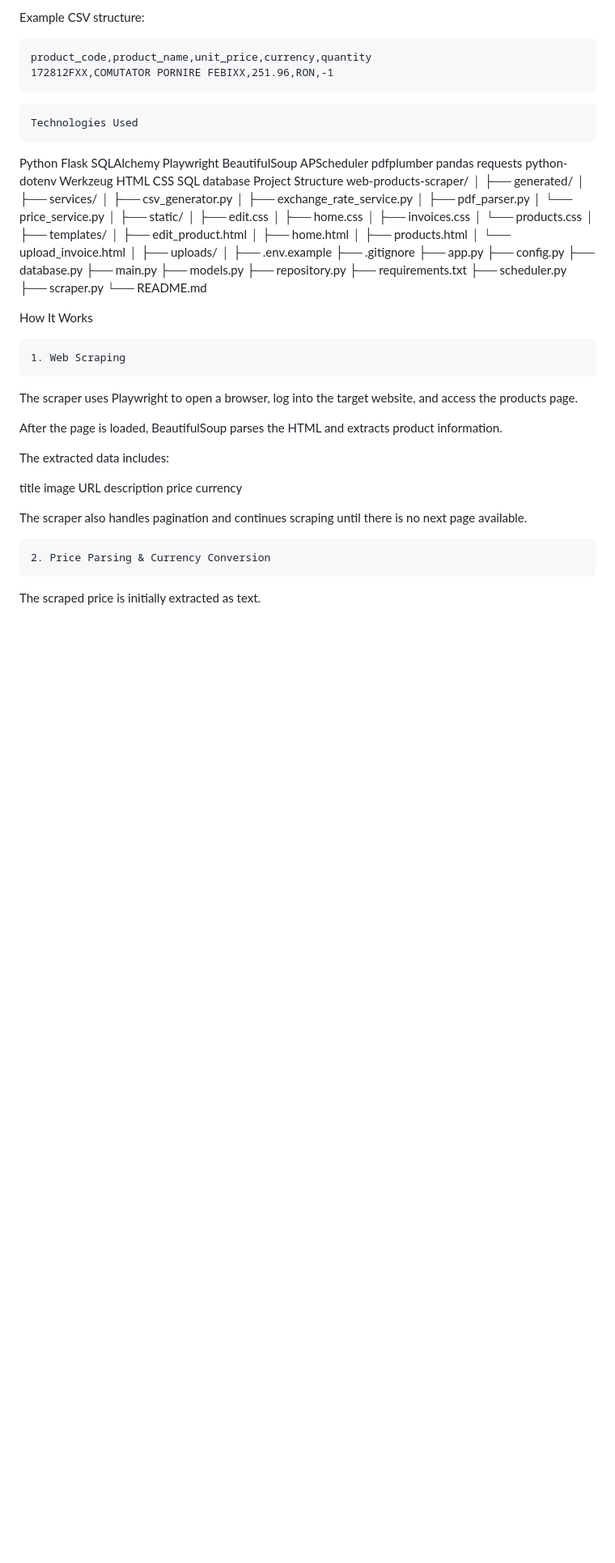
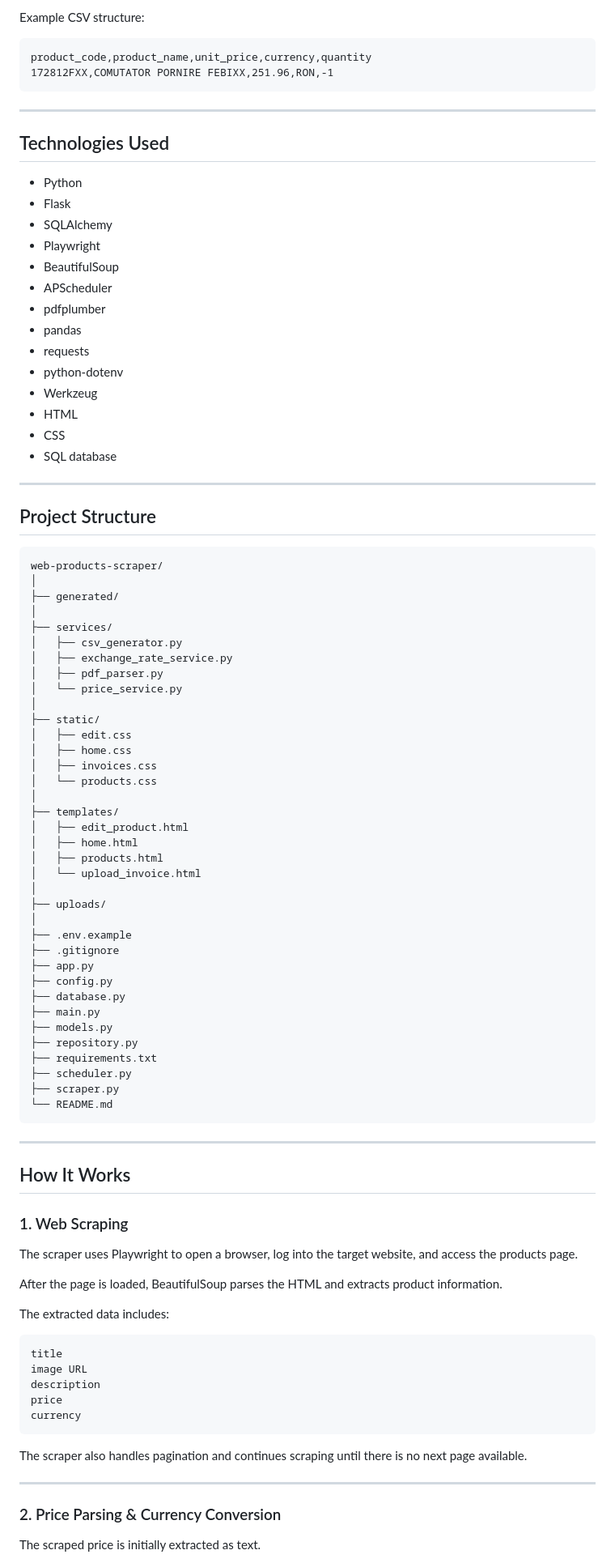
Before and after one commit to IliutaAndrei/web-scrapper, a Markdown page: README.md, the part around one of its changes. Shown at 81% size. GitHub-like rendering; blank space fills up the shorter version.

````diff
--- a/README.md
+++ b/README.md
@@ -105,25 +105,31 @@ Example CSV structure:
 product_code,product_name,unit_price,currency,quantity
 172812FXX,COMUTATOR PORNIRE FEBIXX,251.96,RON,-1
 ```
-```
-Technologies Used
-```
 
-Python
-Flask
-SQLAlchemy
-Playwright
-BeautifulSoup
-APScheduler
-pdfplumber
-pandas
-requests
-python-dotenv
-Werkzeug
-HTML
-CSS
-SQL database
-Project Structure
+---
+
+## Technologies Used
+
+- Python
+- Flask
+- SQLAlchemy
+- Playwright
+- BeautifulSoup
+- APScheduler
+- pdfplumber
+- pandas
+- requests
+- python-dotenv
+- Werkzeug
+- HTML
+- CSS
+- SQL database
+
+---
+
+## Project Structure
+
+```text
 web-products-scraper/
 │
 ├── generated/
@@ -160,11 +166,13 @@ web-products-scraper/
 ├── scheduler.py
 ├── scraper.py
 └── README.md
+```
 
-How It Works
-```
-1. Web Scraping
-```
+---
+
+## How It Works
+
+### 1. Web Scraping
 
 The scraper uses Playwright to open a browser, log into the target website, and access the products page.
 
@@ -172,17 +180,19 @@ After the page is loaded, BeautifulSoup parses the HTML and extracts product inf
 
 The extracted data includes:
 
+```text
 title
 image URL
 description
 price
 currency
+```
 
 The scraper also handles pagination and continues scraping until there is no next page available.
 
-```
-2. Price Parsing & Currency Conversion
-```
+---
+
+### 2. Price Parsing & Currency Conversion
 
 The scraped price is initially extracted as text.
 
````
Also changed, not shown: other parts of README.md (+195 -64 lines).
